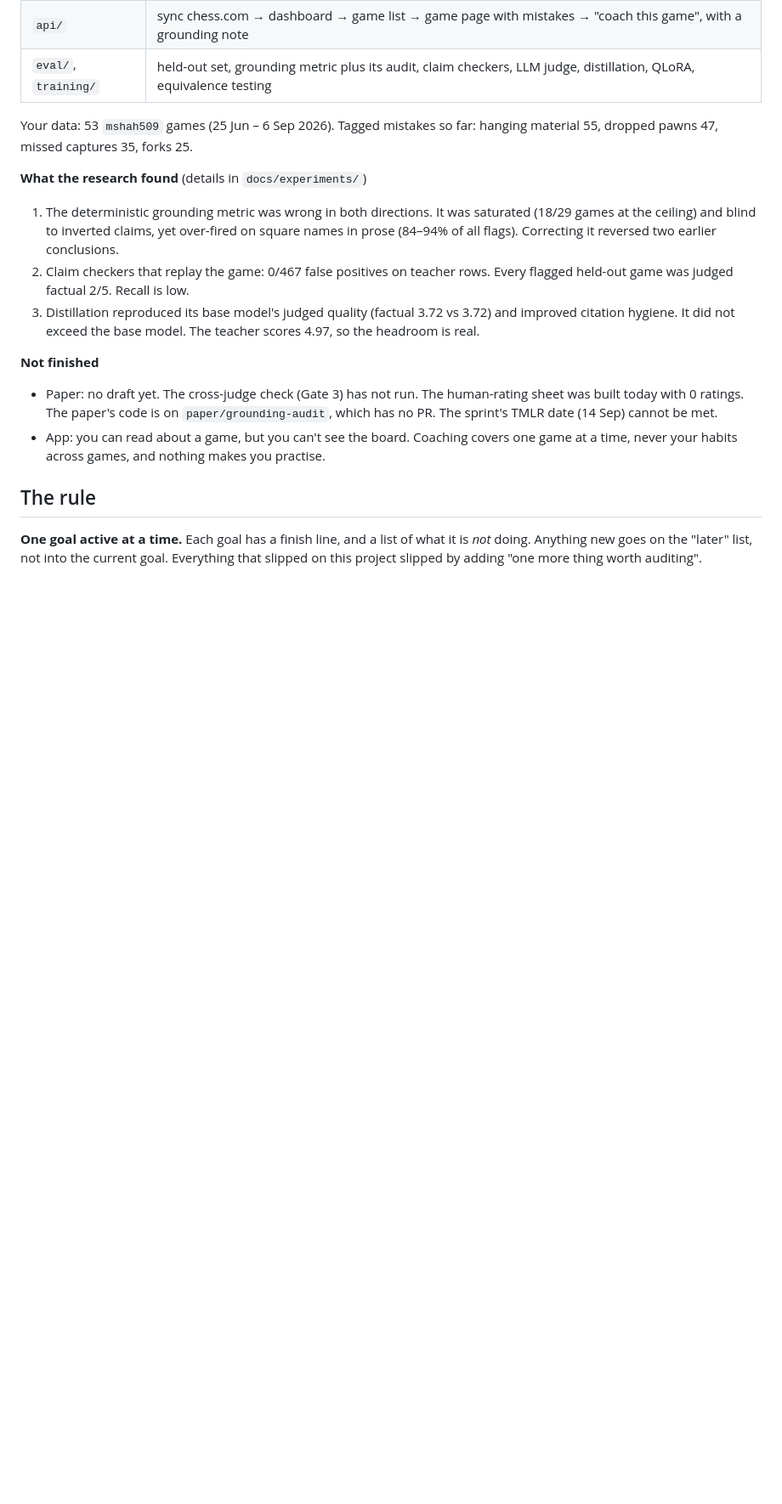
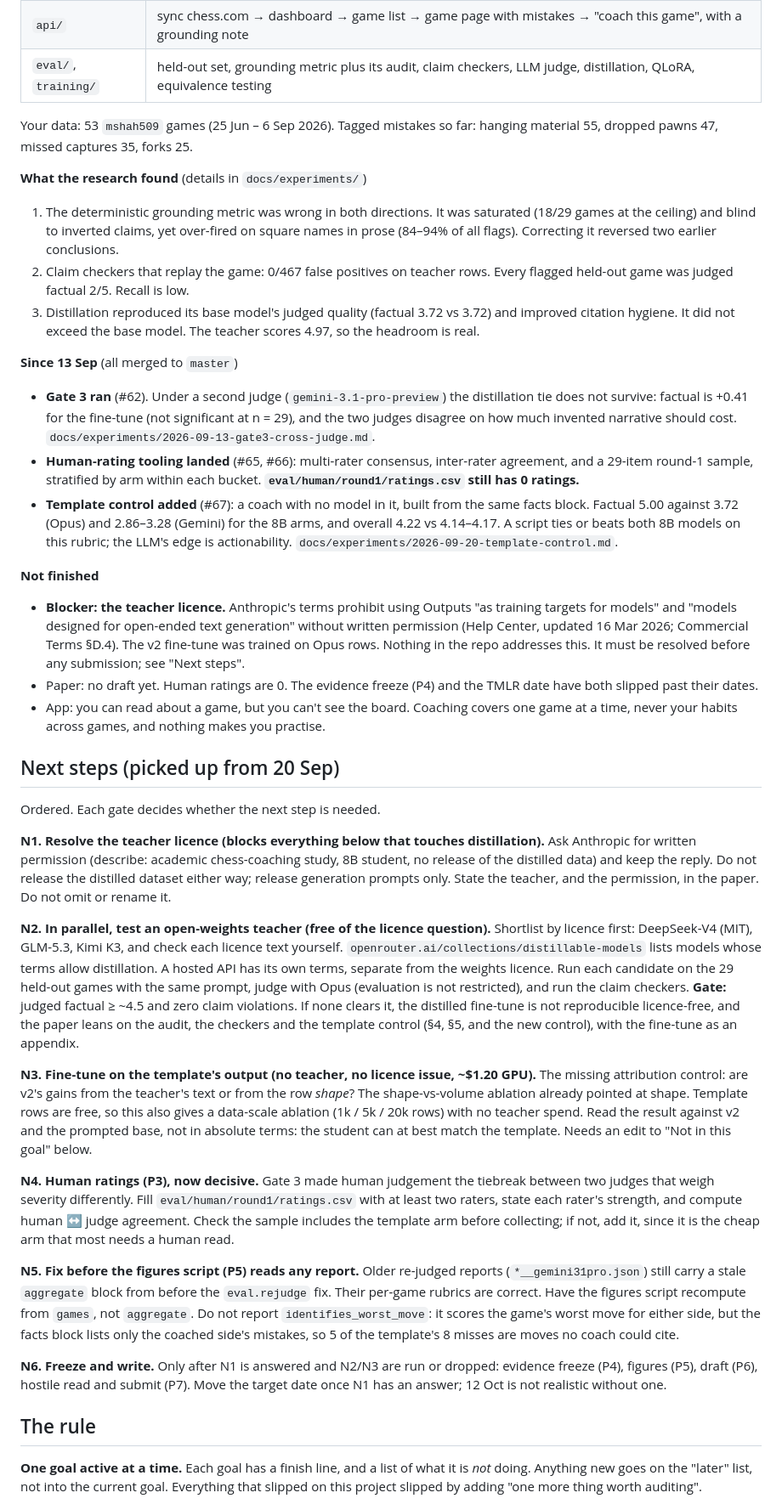
Before and after one commit to mishal9/AI-Chess-Coach, a Markdown page: PLAN.md, the part around one of its changes. Shown at 85% size. Drawn GitHub-style; blank space fills up the shorter version.

Commit message:
docs: update the plan with the licence blocker and the next steps
Records what landed since 13 Sep (Gate 3, human-rating tooling, template control),
names the teacher licence as the blocker, and orders the next steps N1-N6 with the
gate each one decides.

```diff
--- a/PLAN.md
+++ b/PLAN.md
@@ -29,13 +29,71 @@ Your data: 53 `mshah509` games (25 Jun – 6 Sep 2026). Tagged mistakes so far:
 3. Distillation reproduced its base model's judged quality (factual 3.72 vs 3.72) and improved
    citation hygiene. It did not exceed the base model. The teacher scores 4.97, so the headroom is real.
 
+**Since 13 Sep** (all merged to `master`)
+
+- **Gate 3 ran** (#62). Under a second judge (`gemini-3.1-pro-preview`) the distillation tie does not
+  survive: factual is +0.41 for the fine-tune (not significant at n = 29), and the two judges disagree
+  on how much invented narrative should cost. `docs/experiments/2026-09-13-gate3-cross-judge.md`.
+- **Human-rating tooling landed** (#65, #66): multi-rater consensus, inter-rater agreement, and a
+  29-item round-1 sample, stratified by arm within each bucket. **`eval/human/round1/ratings.csv`
+  still has 0 ratings.**
+- **Template control added** (#67): a coach with no model in it, built from the same facts block.
+  Factual 5.00 against 3.72 (Opus) and 2.86–3.28 (Gemini) for the 8B arms, and overall 4.22 vs
+  4.14–4.17. A script ties or beats both 8B models on this rubric; the LLM's edge is actionability.
+  `docs/experiments/2026-09-20-template-control.md`.
+
 **Not finished**
 
-- Paper: no draft yet. The cross-judge check (Gate 3) has not run. The human-rating sheet was
-  built today with 0 ratings. The paper's code is on `paper/grounding-audit`, which has no PR.
-  The sprint's TMLR date (14 Sep) cannot be met.
+- **Blocker: the teacher licence.** Anthropic's terms prohibit using Outputs "as training targets
+  for models" and "models designed for open-ended text generation" without written permission
+  (Help Center, updated 16 Mar 2026; Commercial Terms §D.4). The v2 fine-tune was trained on Opus
+  rows. Nothing in the repo addresses this. It must be resolved before any submission; see
+  "Next steps".
+- Paper: no draft yet. Human ratings are 0. The evidence freeze (P4) and the TMLR date have both
+  slipped past their dates.
 - App: you can read about a game, but you can't see the board. Coaching covers one game at a
   time, never your habits across games, and nothing makes you practise.
+
+## Next steps (picked up from 20 Sep)
+
+Ordered. Each gate decides whether the next step is needed.
+
+**N1. Resolve the teacher licence (blocks everything below that touches distillation).**
+Ask Anthropic for written permission (describe: academic chess-coaching study, 8B student, no release
+of the distilled data) and keep the reply. Do not release the distilled dataset either way; release
+generation prompts only. State the teacher, and the permission, in the paper. Do not omit or rename it.
+
+**N2. In parallel, test an open-weights teacher (free of the licence question).**
+Shortlist by licence first: DeepSeek-V4 (MIT), GLM-5.3, Kimi K3, and check each licence text yourself.
+`openrouter.ai/collections/distillable-models` lists models whose terms allow distillation. A hosted API
+has its own terms, separate from the weights licence. Run each candidate on the 29 held-out games with
+the same prompt, judge with Opus (evaluation is not restricted), and run the claim checkers.
+**Gate:** judged factual ≥ ~4.5 and zero claim violations. If none clears it, the distilled fine-tune
+is not reproducible licence-free, and the paper leans on the audit, the checkers and the template
+control (§4, §5, and the new control), with the fine-tune as an appendix.
+
+**N3. Fine-tune on the template's output (no teacher, no licence issue, ~$1.20 GPU).**
+The missing attribution control: are v2's gains from the teacher's text or from the row *shape*? The
+shape-vs-volume ablation already pointed at shape. Template rows are free, so this also gives a
+data-scale ablation (1k / 5k / 20k rows) with no teacher spend. Read the result against v2 and the
+prompted base, not in absolute terms: the student can at best match the template. Needs an edit to
+"Not in this goal" below.
+
+**N4. Human ratings (P3), now decisive.** Gate 3 made human judgement the tiebreak between two
+judges that weigh severity differently. Fill `eval/human/round1/ratings.csv` with at least two raters,
+state each rater's strength, and compute human ↔ judge agreement. Check the sample includes the
+template arm before collecting; if not, add it, since it is the cheap arm that most needs a human read.
+
+**N5. Fix before the figures script (P5) reads any report.**
+Older re-judged reports (`*__gemini31pro.json`) still carry a stale `aggregate` block from before the
+`eval.rejudge` fix. Their per-game rubrics are correct. Have the figures script recompute from `games`,
+not `aggregate`. Do not report `identifies_worst_move`: it scores the game's worst move for either side,
+but the facts block lists only the coached side's mistakes, so 5 of the template's 8 misses are moves no
+coach could cite.
+
+**N6. Freeze and write.** Only after N1 is answered and N2/N3 are run or dropped: evidence freeze
+(P4), figures (P5), draft (P6), hostile read and submit (P7). Move the target date once N1 has an
+answer; 12 Oct is not realistic without one.
 
 ## The rule
 
```
Also changed, not shown: other parts of PLAN.md (+12 -11 lines).
